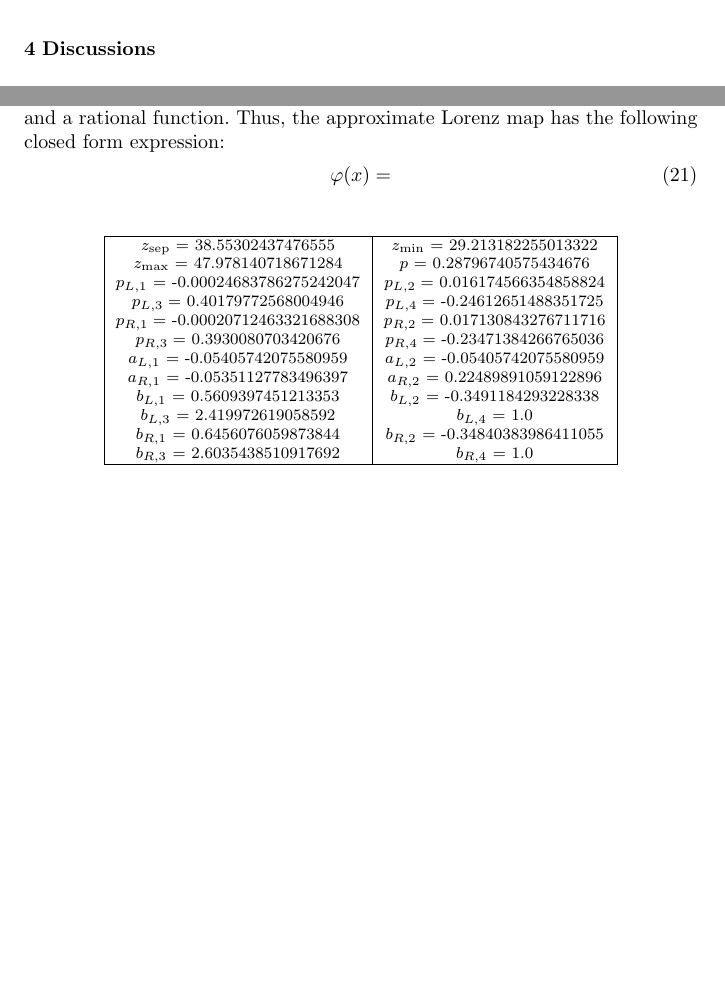
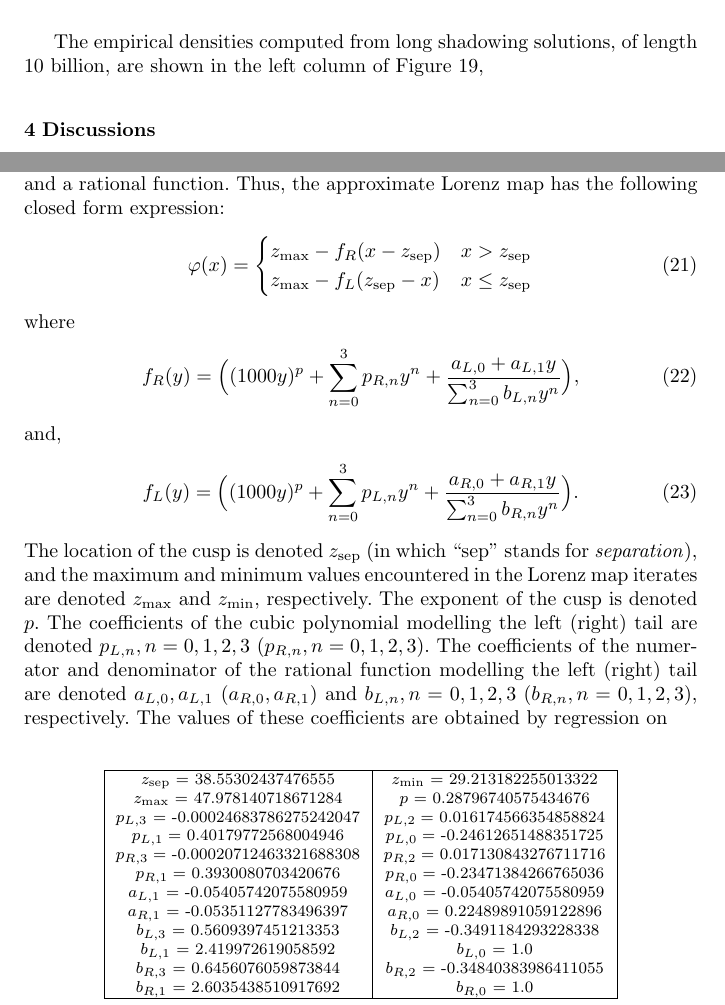
Before and after one commit to ni-sha-c/shadowing, a LaTeX paper (main.tex, which reads supp.tex): two parts of pages 26 and 28 of 29, joined at a grey line, cut at the place of the change, the shorter picture padded with empty space. Compiled offline with pdfLaTeX.

```diff
--- a/supp.tex
+++ b/supp.tex
@@ -5,8 +5,25 @@
 closed form expression for the map is necessary for our numerical shadowing procedure. In a small region around the cusp, we approximate the map using an exponential function. The tails on both sides are fitted with a sum of a cubic polynomial and a rational function. Thus, the approximate Lorenz map has the
 following closed form expression:
 \begin{align}
-    \varphi(x) =
+    \varphi(x) = \begin{cases}
+        z_{\rm max} - f_R(x - z_{\rm sep})   &  x > z_{\rm sep} \\
+        z_{\rm max} -  f_L(z_{\rm sep} - x)   &  x \leq z_{\rm sep}
+    \end{cases}
 \end{align}
+where
+\begin{align}
+    f_R(y) = \Big( (1000 y)^p +
+        \sum_{n=0}^3 p_{R,n} y^n + \dfrac{a_{L,0} + a_{L,1} y}{\sum_{n=0}^3 b_{L,n} y^n}\Big),
+\end{align}
+and,
+\begin{align}
+    f_L(y) = \Big((1000 y)^p
+        + \sum_{n=0}^3 p_{L,n} y^n + \dfrac{a_{R,0} + a_{R,1}y}{\sum_{n=0}^3 b_{R,n} y^n}\Big).
+\end{align}
+The location of the cusp is denoted $z_{\rm sep}$ (in which ``sep'' stands
+for \emph{separation}), and the maximum and minimum values encountered
+in the Lorenz map iterates are denoted $z_{\rm max}$ and $z_{\rm min}$, respectively. The exponent of the cusp is denoted $p$. The coefficients of the cubic polynomial modelling the left (right) tail are  denoted $p_{L,n}, n = 0,1,2,3$ ($p_{R,n}, n = 0,1,2,3$). The coefficients of the numerator and denominator of the rational function modelling the left (right) tail are denoted $a_{L,0}, a_{L,1}$ ($a_{R,0}, a_{R,1}$) and $b_{L,n}, n=0,1,2,3$ ($b_{R,n}, n=0,1,2,3$), respectively. The values of these coefficients are obtained by
+regression on
 \begin{table}[H]
     \centering
     \begin{tabular}{|c|c|}
@@ -15,18 +32,18 @@
          $z_{\rm min}$ =  29.213182255013322 \\
          $z_{\rm max}$ =  47.978140718671284 &
          $p$ = 0.28796740575434676   \\
-         $p_{L,1}$ = -0.00024683786275242047 & $p_{L,2} = $
+         $p_{L,3}$ = -0.00024683786275242047 & $p_{L,2} = $
          0.016174566354858824 \\
-         $p_{L,3} = $ 0.40179772568004946 &
-         $p_{L, 4}  = $ -0.24612651488351725 \\
-         $p_{R,1} = $ -0.00020712463321688308 &
+         $p_{L,1} = $ 0.40179772568004946 &
+         $p_{L, 0}  = $ -0.24612651488351725 \\
+         $p_{R,3} = $ -0.00020712463321688308 &
          $p_{R,2} = $ 0.017130843276711716 \\
-         $p_{R, 3} = $ 0.3930080703420676 &
-         $p_{R, 4} = $ -0.23471384266765036 \\
-         $a_{L,1}$ = -0.05405742075580959 & $a_{L,2}$ = -0.05405742075580959 \\
-         $a_{R,1}$ = -0.05351127783496397 & $a_{R,2}$ = 0.22489891059122896 \\
-         $b_{L,1}$ = 0.5609397451213353 & $b_{L,2}$ = -0.3491184293228338 \\  $b_{L,3}$ = 2.419972619058592 & $b_{L,4}$ = 1.0 \\
-         $b_{R,1}$ = 0.6456076059873844 & $b_{R,2}$ = -0.34840383986411055 \\ $b_{R,3}$ = 2.6035438510917692 &  $b_{R,4}$ = 1.0 \\
+         $p_{R, 1} = $ 0.3930080703420676 &
+         $p_{R, 0} = $ -0.23471384266765036 \\
+         $a_{L,1}$ = -0.05405742075580959 & $a_{L,0}$ = -0.05405742075580959 \\
+         $a_{R,1}$ = -0.05351127783496397 & $a_{R,0}$ = 0.22489891059122896 \\
+         $b_{L,3}$ = 0.5609397451213353 & $b_{L,2}$ = -0.3491184293228338 \\  $b_{L,1}$ = 2.419972619058592 & $b_{L,0}$ = 1.0 \\
+         $b_{R,3}$ = 0.6456076059873844 & $b_{R,2}$ = -0.34840383986411055 \\ $b_{R,1}$ = 2.6035438510917692 &  $b_{R,0}$ = 1.0 \\
          \hline
     \end{tabular}
     \caption{The fitting parameters of the Lorenz map at $\sigma = 10, \beta = 8/3$ and $\rho = 28.$}
```
Also changed, not shown: main.tex (+3 -3 lines).
